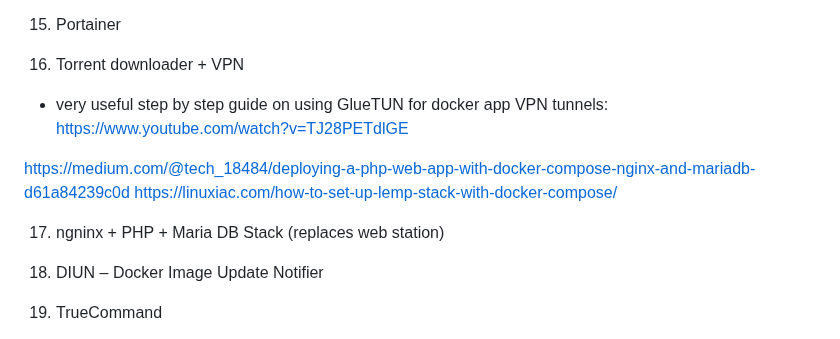
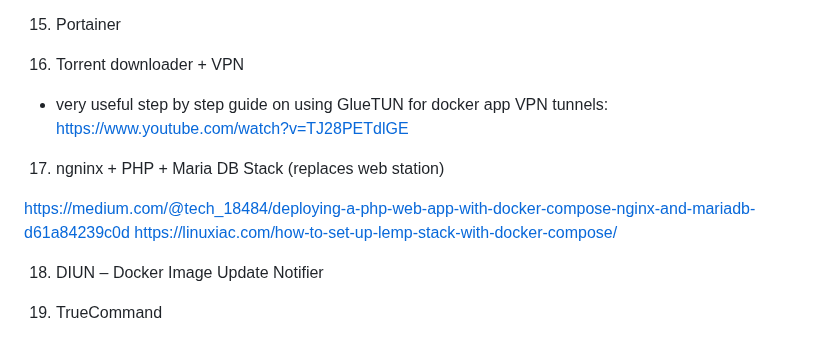
Before and after one commit to wallacebrf/Synology-to-TrueNAS, a Markdown page: README.md, the part around the change. Drawn GitHub-style.

```diff
--- a/README.md
+++ b/README.md
@@ -463,10 +463,10 @@ The PID and GID created for this user, in this example “Plex” will be used t
 
 <div id="ngninx_PHP_Maria_DB_Stack"></div>
 
+17. ngninx + PHP + Maria DB Stack (replaces web station)
+
 https://medium.com/@tech_18484/deploying-a-php-web-app-with-docker-compose-nginx-and-mariadb-d61a84239c0d
 https://linuxiac.com/how-to-set-up-lemp-stack-with-docker-compose/
-
-17. ngninx + PHP + Maria DB Stack (replaces web station)
 
 <div id="DIUN"></div>
 
```
